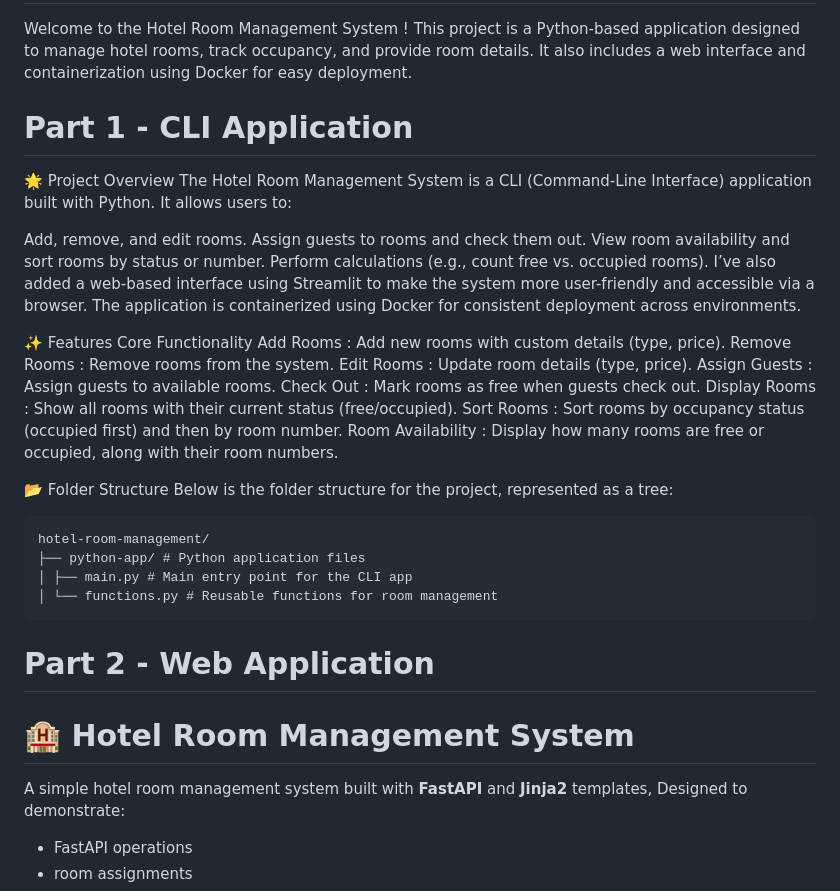
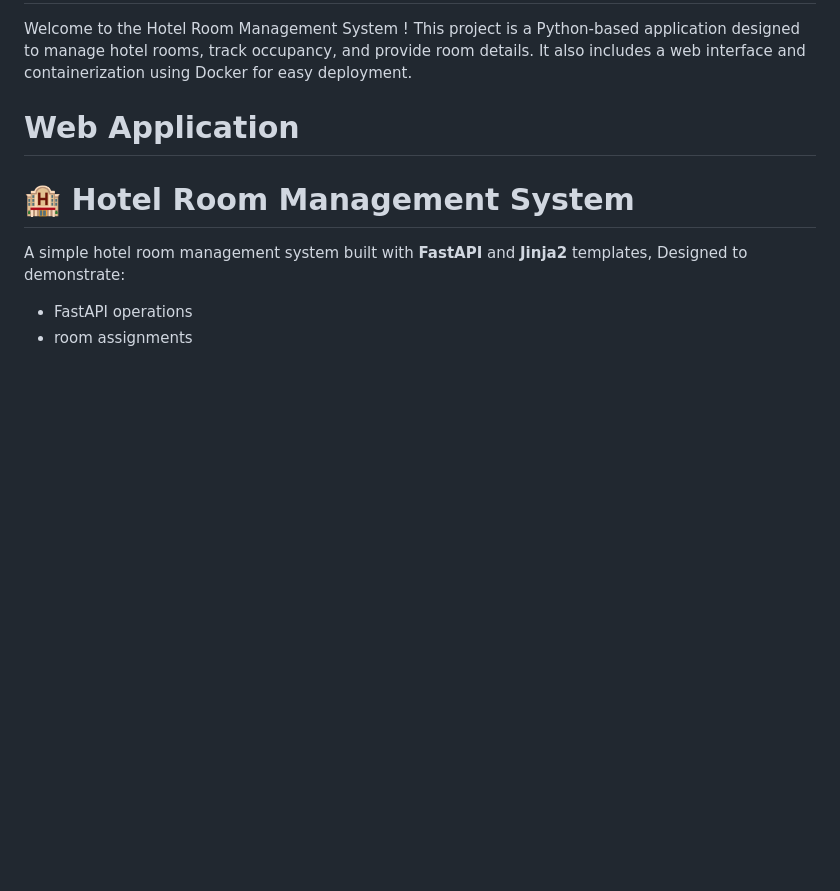
Before and after one commit to Daniel2369/myHotel_DevOps_MidTerm, a Markdown page: readme.md, the part around the change. GitHub-like rendering; blank space fills up the shorter version.

````diff
--- a/readme.md
+++ b/readme.md
@@ -1,41 +1,7 @@
 # 🏨 Hotel Room Management System
 Welcome to the Hotel Room Management System ! This project is a Python-based application designed to manage hotel rooms, track occupancy, and provide room details. It also includes a web interface and containerization using Docker for easy deployment.
 
-# Part 1 - CLI Application
-
-🌟 Project Overview
-The Hotel Room Management System is a CLI (Command-Line Interface) application built with Python. It allows users to:
-
-Add, remove, and edit rooms.
-Assign guests to rooms and check them out.
-View room availability and sort rooms by status or number.
-Perform calculations (e.g., count free vs. occupied rooms).
-I’ve also added a web-based interface using Streamlit to make the system more user-friendly and accessible via a browser. The application is containerized using Docker for consistent deployment across environments.
-
-✨ Features
-Core Functionality
-Add Rooms : Add new rooms with custom details (type, price).
-Remove Rooms : Remove rooms from the system.
-Edit Rooms : Update room details (type, price).
-Assign Guests : Assign guests to available rooms.
-Check Out : Mark rooms as free when guests check out.
-Display Rooms : Show all rooms with their current status (free/occupied).
-Sort Rooms : Sort rooms by occupancy status (occupied first) and then by room number.
-Room Availability : Display how many rooms are free or occupied, along with their room numbers.
-
-
-
-📂 Folder Structure
-Below is the folder structure for the project, represented as a tree:
-
-```text
-hotel-room-management/
-├── python-app/ # Python application files
-│ ├── main.py # Main entry point for the CLI app
-│ └── functions.py # Reusable functions for room management
-```
-
-# Part 2 - Web Application
+# Web Application
 
 # 🏨 Hotel Room Management System
 
````
